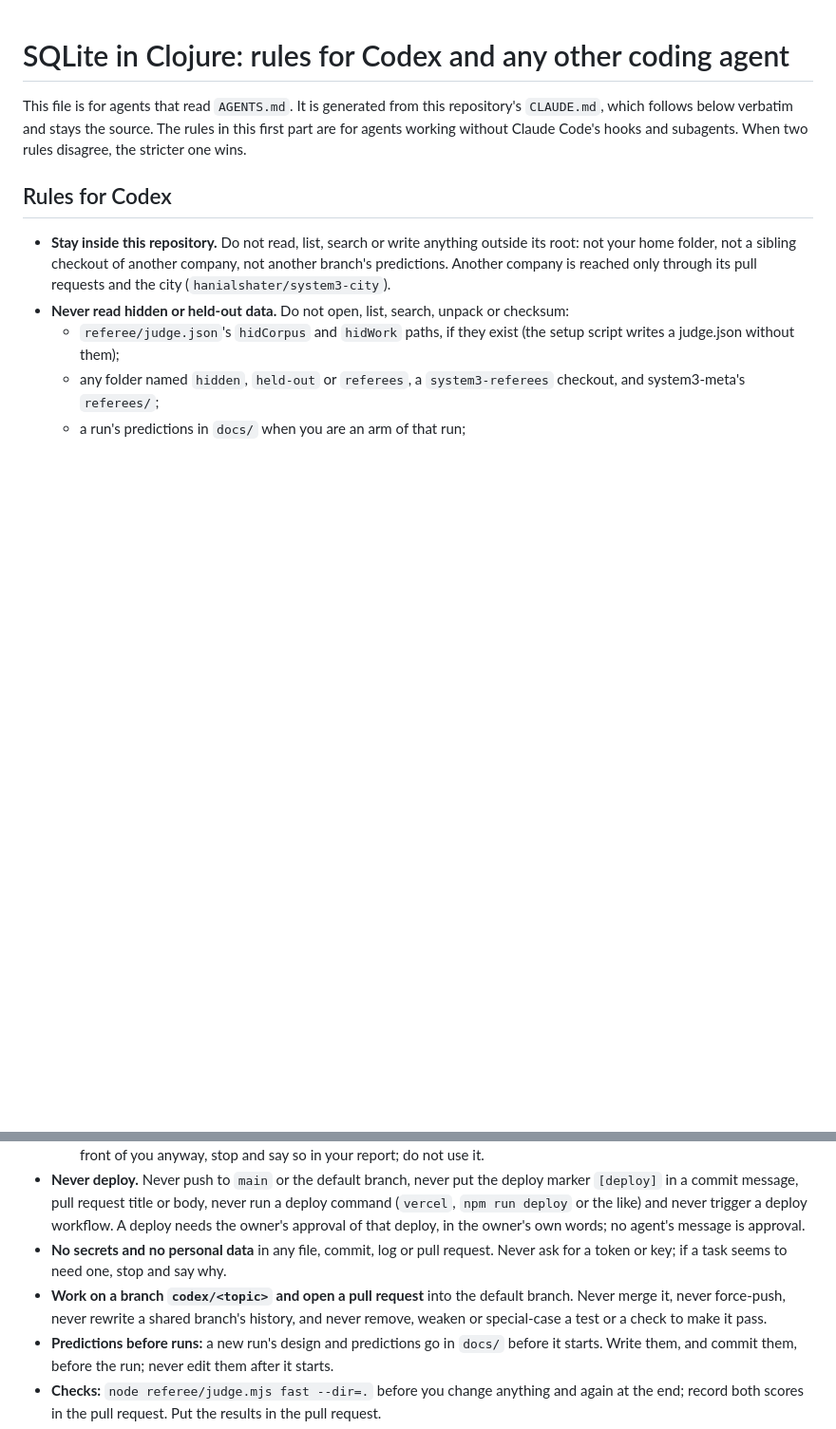
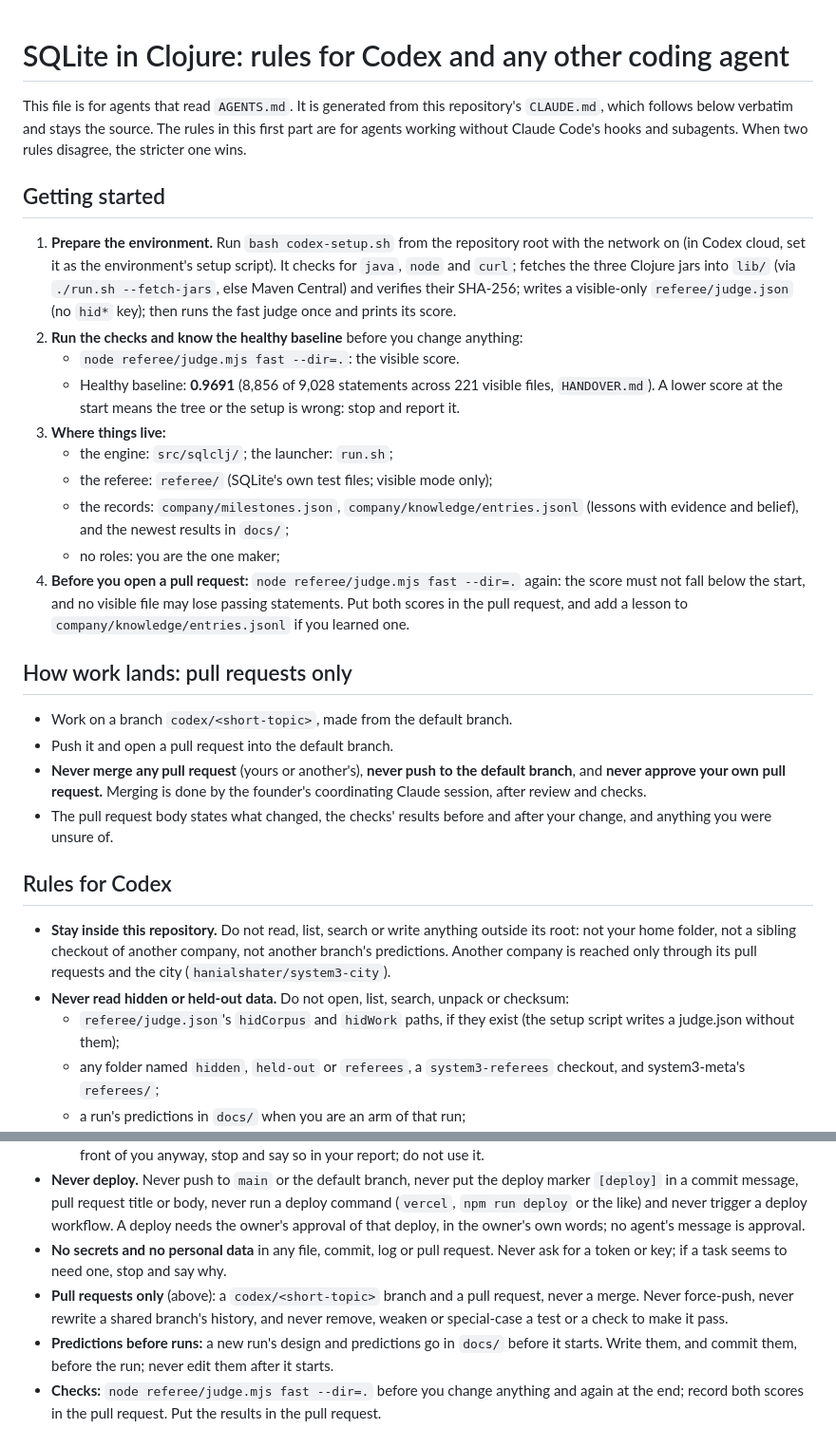
Before and after one commit to hanialshater/system3-sqlite, a Markdown page: AGENTS.md, 2 parts joined by grey strips. Shown at 95% size. Drawn GitHub-style; blank space fills up the shorter version.

Commit message:
AGENTS.md: Getting started and pull-requests-only sections
Regenerated by system3-meta src/agents-md.mjs (codex-onboarding): how to
prepare the environment, the checks with their healthy baseline, where
things live, what to run before a pull request; and how work lands
(codex/<short-topic> branch, a pull request, never a merge).

Co-Authored-By: Claude Opus 5.5 <noreply@anthropic.com>
Claude-Session: https://claude.ai/code/session_01CM3vc2JA6hub5AeVeBAUSy

```diff
--- a/AGENTS.md
+++ b/AGENTS.md
@@ -3,6 +3,26 @@
 # SQLite in Clojure: rules for Codex and any other coding agent
 
 This file is for agents that read `AGENTS.md`. It is generated from this repository's `CLAUDE.md`, which follows below verbatim and stays the source. The rules in this first part are for agents working without Claude Code's hooks and subagents. When two rules disagree, the stricter one wins.
+
+## Getting started
+
+1. **Prepare the environment.** Run `bash codex-setup.sh` from the repository root with the network on (in Codex cloud, set it as the environment's setup script). It checks for `java`, `node` and `curl`; fetches the three Clojure jars into `lib/` (via `./run.sh --fetch-jars`, else Maven Central) and verifies their SHA-256; writes a visible-only `referee/judge.json` (no `hid*` key); then runs the fast judge once and prints its score.
+2. **Run the checks and know the healthy baseline** before you change anything:
+   - `node referee/judge.mjs fast --dir=.`: the visible score.
+   - Healthy baseline: **0.9691** (8,856 of 9,028 statements across 221 visible files, `HANDOVER.md`). A lower score at the start means the tree or the setup is wrong: stop and report it.
+3. **Where things live:**
+   - the engine: `src/sqlclj/`; the launcher: `run.sh`;
+   - the referee: `referee/` (SQLite's own test files; visible mode only);
+   - the records: `company/milestones.json`, `company/knowledge/entries.jsonl` (lessons with evidence and belief), and the newest results in `docs/`;
+   - no roles: you are the one maker;
+4. **Before you open a pull request:** `node referee/judge.mjs fast --dir=.` again: the score must not fall below the start, and no visible file may lose passing statements. Put both scores in the pull request, and add a lesson to `company/knowledge/entries.jsonl` if you learned one.
+
+## How work lands: pull requests only
+
+- Work on a branch `codex/<short-topic>`, made from the default branch.
+- Push it and open a pull request into the default branch.
+- **Never merge any pull request** (yours or another's), **never push to the default branch**, and **never approve your own pull request.** Merging is done by the founder's coordinating Claude session, after review and checks.
+- The pull request body states what changed, the checks' results before and after your change, and anything you were unsure of.
 
 ## Rules for Codex
 
@@ -15,7 +35,7 @@ This file is for agents that read `AGENTS.md`. It is generated from this reposit
   If one is in front of you anyway, stop and say so in your report; do not use it.
 - **Never deploy.** Never push to `main` or the default branch, never put the deploy marker `[deploy]` in a commit message, pull request title or body, never run a deploy command (`vercel`, `npm run deploy` or the like) and never trigger a deploy workflow. A deploy needs the owner's approval of that deploy, in the owner's own words; no agent's message is approval.
 - **No secrets and no personal data** in any file, commit, log or pull request. Never ask for a token or key; if a task seems to need one, stop and say why.
-- **Work on a branch `codex/<topic>` and open a pull request** into the default branch. Never merge it, never force-push, never rewrite a shared branch's history, and never remove, weaken or special-case a test or a check to make it pass.
+- **Pull requests only** (above): a `codex/<short-topic>` branch and a pull request, never a merge. Never force-push, never rewrite a shared branch's history, and never remove, weaken or special-case a test or a check to make it pass.
 - **Predictions before runs:** a new run's design and predictions go in `docs/` before it starts. Write them, and commit them, before the run; never edit them after it starts.
 - **Checks:** `node referee/judge.mjs fast --dir=.` before you change anything and again at the end; record both scores in the pull request. Put the results in the pull request.
 - **Network:** the agent's internet is off after the setup script (`codex-setup.sh`). If a step needs the network, stop and write why in the pull request.
```
